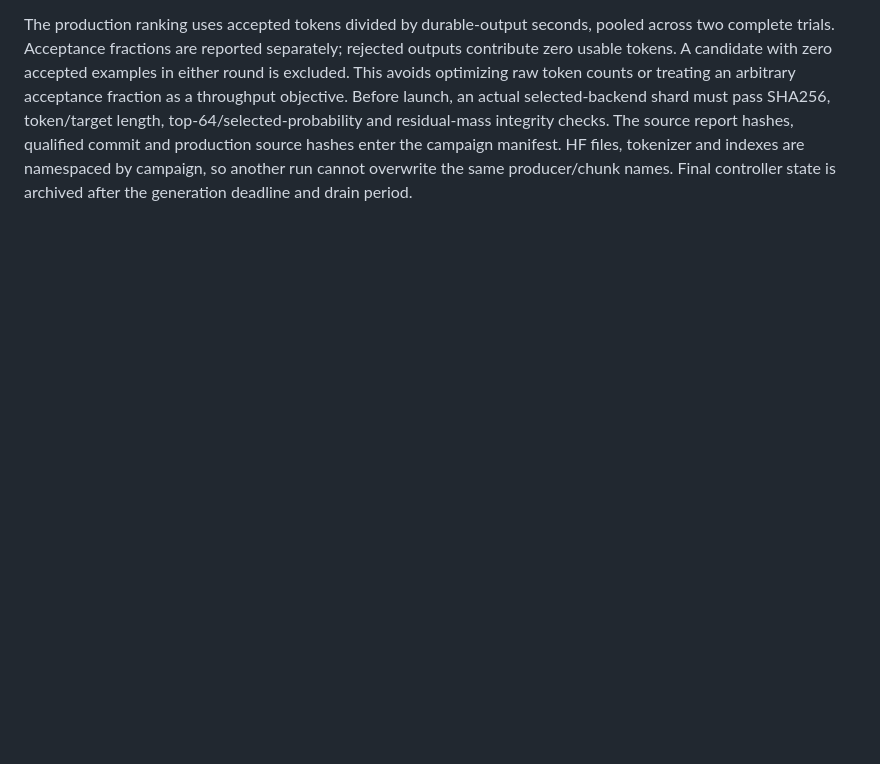
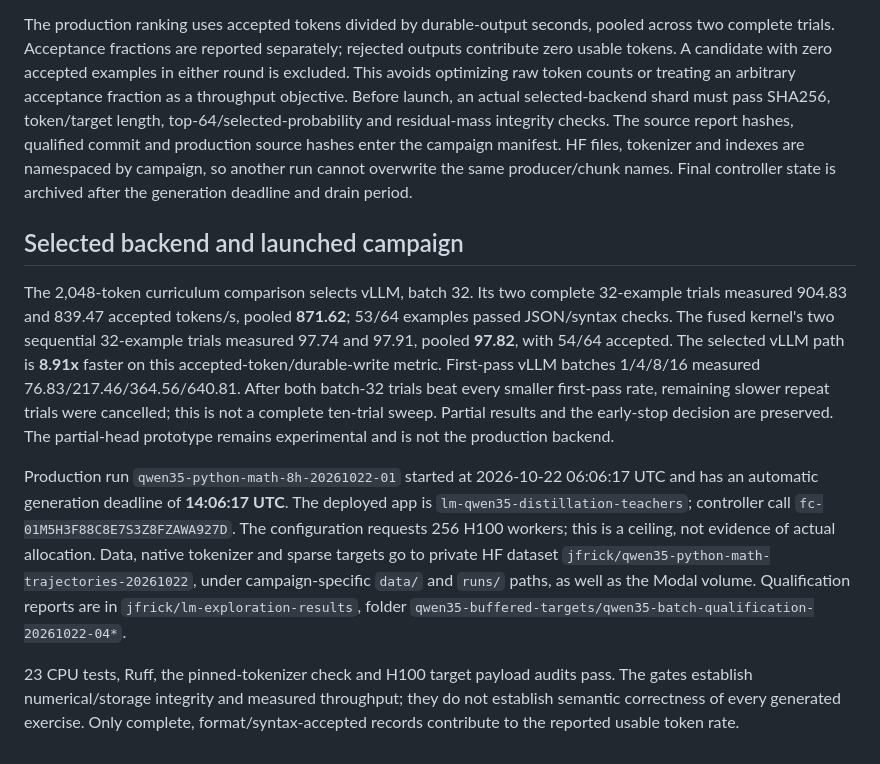
Before and after one commit to koogle/lm-exploration, a Markdown page: exploration/teacher-rollouts/BUFFERED_DISTILLATION.md, the part around the change. Drawn GitHub-style; blank space fills up the shorter version.

Commit message:
Record measured vLLM selection and bounded eight-hour generation launch

```diff
--- a/exploration/teacher-rollouts/BUFFERED_DISTILLATION.md
+++ b/exploration/teacher-rollouts/BUFFERED_DISTILLATION.md
@@ -113,3 +113,31 @@ hashes, qualified commit and production source hashes enter the campaign manifes
 HF files, tokenizer and indexes are namespaced by campaign, so another run cannot
 overwrite the same producer/chunk names. Final controller state is archived after
 the generation deadline and drain period.
+
+## Selected backend and launched campaign
+
+The 2,048-token curriculum comparison selects vLLM, batch 32. Its two complete
+32-example trials measured 904.83 and 839.47 accepted tokens/s, pooled **871.62**;
+53/64 examples passed JSON/syntax checks. The fused kernel's two sequential
+32-example trials measured 97.74 and 97.91, pooled **97.82**, with 54/64 accepted.
+The selected vLLM path is **8.91x** faster on this accepted-token/durable-write
+metric. First-pass vLLM batches 1/4/8/16 measured 76.83/217.46/364.56/640.81.
+After both batch-32 trials beat every smaller first-pass rate, remaining slower
+repeat trials were cancelled; this is not a complete ten-trial sweep. Partial
+results and the early-stop decision are preserved. The partial-head prototype
+remains experimental and is not the production backend.
+
+Production run `qwen35-python-math-8h-20261022-01` started at 2026-10-22 06:06:17
+UTC and has an automatic generation deadline of **14:06:17 UTC**. The deployed
+app is `lm-qwen35-distillation-teachers`; controller call
+`fc-01M5H3F88C8E7S3Z8FZAWA927D`. The configuration requests 256 H100 workers; this is
+a ceiling, not evidence of actual allocation. Data, native tokenizer and sparse
+targets go to private HF dataset `jfrick/qwen35-python-math-trajectories-20261022`,
+under campaign-specific `data/` and `runs/` paths, as well as the Modal volume.
+Qualification reports are in `jfrick/lm-exploration-results`, folder
+`qwen35-buffered-targets/qwen35-batch-qualification-20261022-04*`.
+
+23 CPU tests, Ruff, the pinned-tokenizer check and H100 target payload audits pass.
+The gates establish numerical/storage integrity and measured throughput; they do
+not establish semantic correctness of every generated exercise. Only complete,
+format/syntax-accepted records contribute to the reported usable token rate.
```
